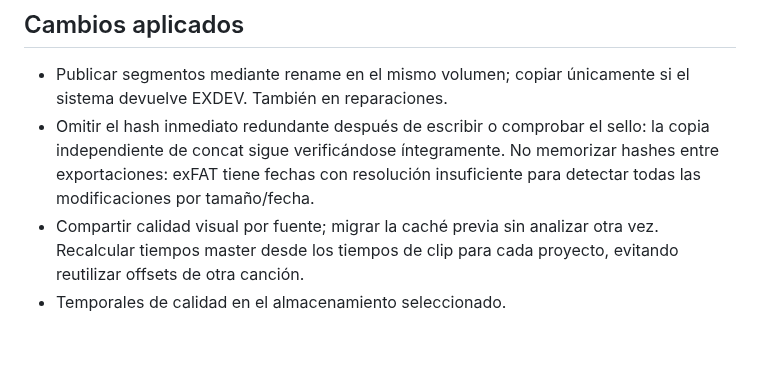
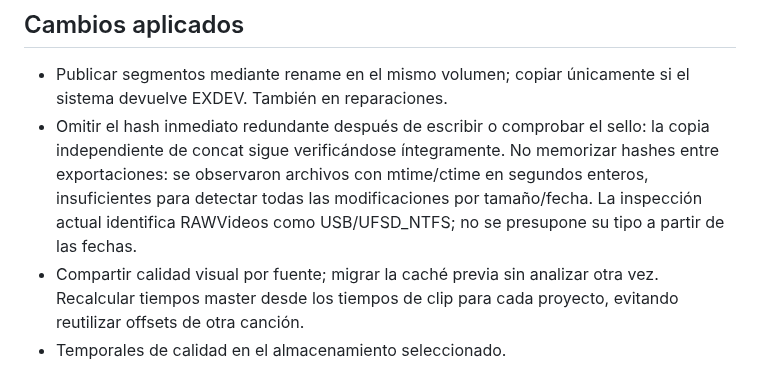
Before and after one commit to amehcgracia-byte/zucker_videos, a Markdown page: docs/AUDITORIA_VELOCIDAD_2026-10-08.md, the part around the change. GitHub-like rendering; blank space fills up the shorter version.

Commit message:
Record observed storage timestamp precision without assuming filesystem

```diff
--- a/docs/AUDITORIA_VELOCIDAD_2026-10-08.md
+++ b/docs/AUDITORIA_VELOCIDAD_2026-10-08.md
@@ -33,7 +33,7 @@ Una muestra de dos segundos del proceso instalado durante Korven-s discussion re
 ## Cambios aplicados
 
 - Publicar segmentos mediante rename en el mismo volumen; copiar únicamente si el sistema devuelve EXDEV. También en reparaciones.
-- Omitir el hash inmediato redundante después de escribir o comprobar el sello: la copia independiente de concat sigue verificándose íntegramente. No memorizar hashes entre exportaciones: exFAT tiene fechas con resolución insuficiente para detectar todas las modificaciones por tamaño/fecha.
+- Omitir el hash inmediato redundante después de escribir o comprobar el sello: la copia independiente de concat sigue verificándose íntegramente. No memorizar hashes entre exportaciones: se observaron archivos con mtime/ctime en segundos enteros, insuficientes para detectar todas las modificaciones por tamaño/fecha. La inspección actual identifica RAWVideos como USB/UFSD_NTFS; no se presupone su tipo a partir de las fechas.
 - Compartir calidad visual por fuente; migrar la caché previa sin analizar otra vez. Recalcular tiempos master desde los tiempos de clip para cada proyecto, evitando reutilizar offsets de otra canción.
 - Temporales de calidad en el almacenamiento seleccionado.
 - Reutilizar rejilla de proyección y array de salida. Comparación contra código anterior en nueve poses: mapas y píxeles idénticos.
```
